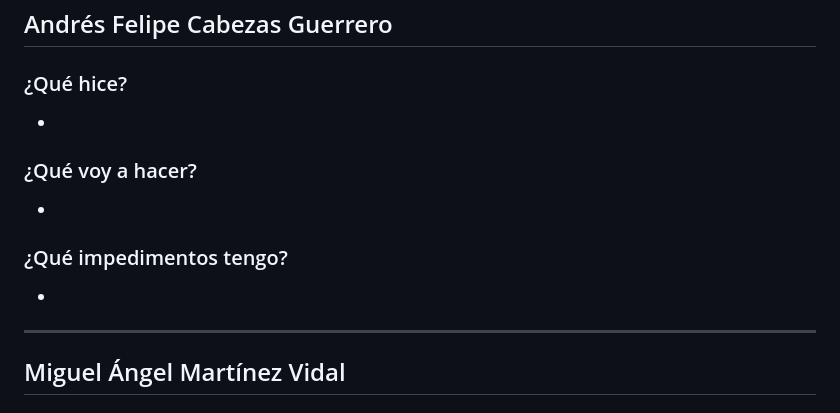
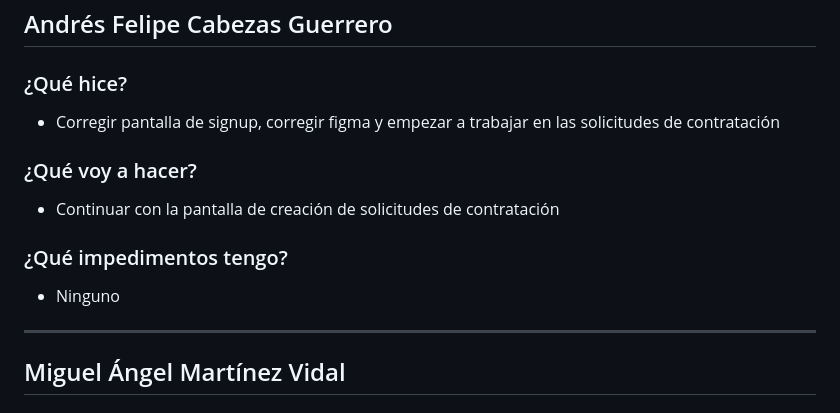
Before and after one commit to ICESI-PI1-2024A-3/ccsa-grupo-5, a Markdown page: docs/dailies/dailies.md, the part around the change. Drawn GitHub-style.

Commit message:
docs: actualizar daily semana 1 dia 5

```diff
--- a/docs/dailies/dailies.md
+++ b/docs/dailies/dailies.md
@@ -295,13 +295,14 @@
 ## Andrés Felipe Cabezas Guerrero
 
 ### ¿Qué hice?
--
+- Corregir pantalla de signup, corregir figma y empezar a trabajar en las
+solicitudes de contratación
 
 ### ¿Qué voy a hacer?
--
+- Continuar con la pantalla de creación de solicitudes de contratación
 
 ### ¿Qué impedimentos tengo?
--
+- Ninguno
 
 ---
 
```
